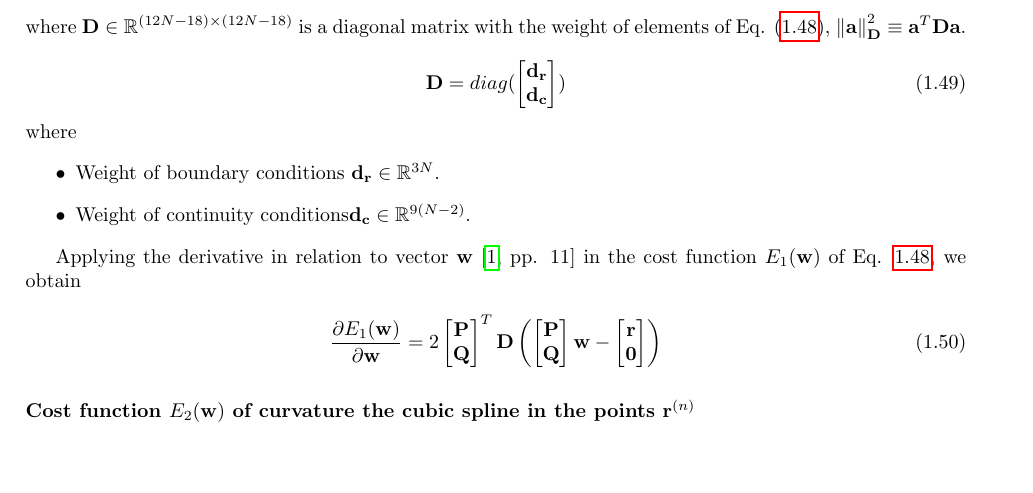
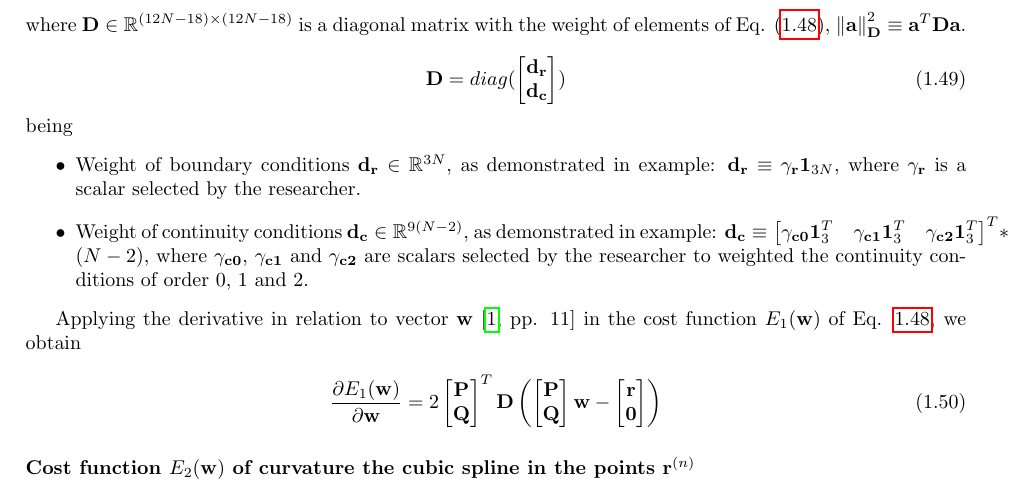
Before and after one commit to trucomanx/PathFillingPoints, a LaTeX book (doc/latex/main.tex, which reads doc/latex/sec-spline3d.tex): part of page 11 of 23, cut so that both start at the same text, the shorter picture padded with empty space. Compiled offline with pdfLaTeX.

Commit message:
ordenando

```diff
--- a/doc/latex/sec-spline3d.tex
+++ b/doc/latex/sec-spline3d.tex
@@ -697,10 +697,15 @@ diag(
 \end{bmatrix}
 )
 \end{equation}
-where
+being
 \begin{itemize}
-\item Weight of boundary conditions $\mathbf{d}_{\mathbf{r}} \in \mathbb{R}^{3N}$.
-\item Weight of continuity conditions$\mathbf{d}_{\mathbf{c}} \in \mathbb{R}^{9(N-2)}$.
+\item Weight of boundary conditions $\mathbf{d}_{\mathbf{r}} \in \mathbb{R}^{3N}$,
+as demonstrated in example: $\mathbf{d}_{\mathbf{r}} \equiv \gamma_{\mathbf{r}} \mathbf{1}_{3N}$, where $\gamma_{\mathbf{r}}$ is a scalar selected by the researcher.
+\item Weight of continuity conditions $\mathbf{d}_{\mathbf{c}} \in \mathbb{R}^{9(N-2)}$,
+as demonstrated in example:
+$\mathbf{d}_{\mathbf{c}} \equiv \begin{bmatrix}\gamma_{\mathbf{c0}} \mathbf{1}_{3}^{T} & \gamma_{\mathbf{c1}} \mathbf{1}_{3}^{T} & \gamma_{\mathbf{c2}} \mathbf{1}_{3}^{T} \end{bmatrix}^{T} * (N-2)$,
+where $\gamma_{\mathbf{c0}}$, $\gamma_{\mathbf{c1}}$ and $\gamma_{\mathbf{c2}}$ are scalars selected by the researcher
+to weighted the continuity conditions of order 0, 1 and 2.
 \end{itemize}
 
 
```
